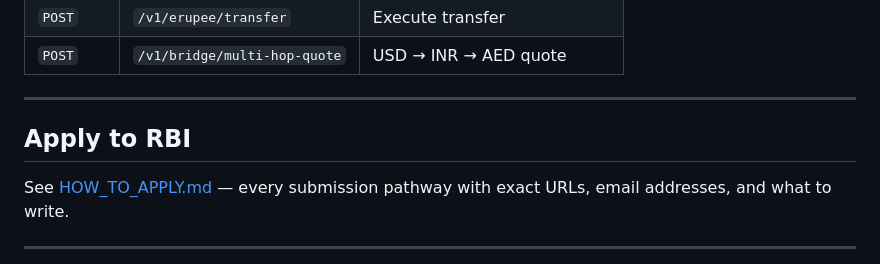
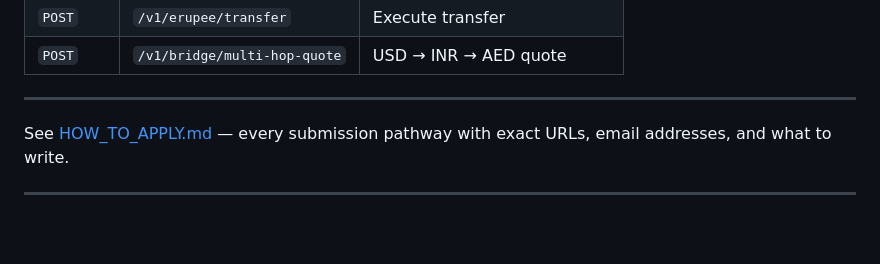
Before and after one commit to Abhishekveda/e-Rupee, a Markdown page: README.md, the part around the change. Rendered like a GitHub page; blank space fills up the shorter version.

Commit message:
Update application instructions in README

```diff
--- a/README.md
+++ b/README.md
@@ -108,7 +108,7 @@ E-Rupee/
 
 ---
 
-## Apply to RBI
+
 
 See [HOW_TO_APPLY.md](HOW_TO_APPLY.md) — every submission pathway with exact URLs, email addresses, and what to write.
 
```
